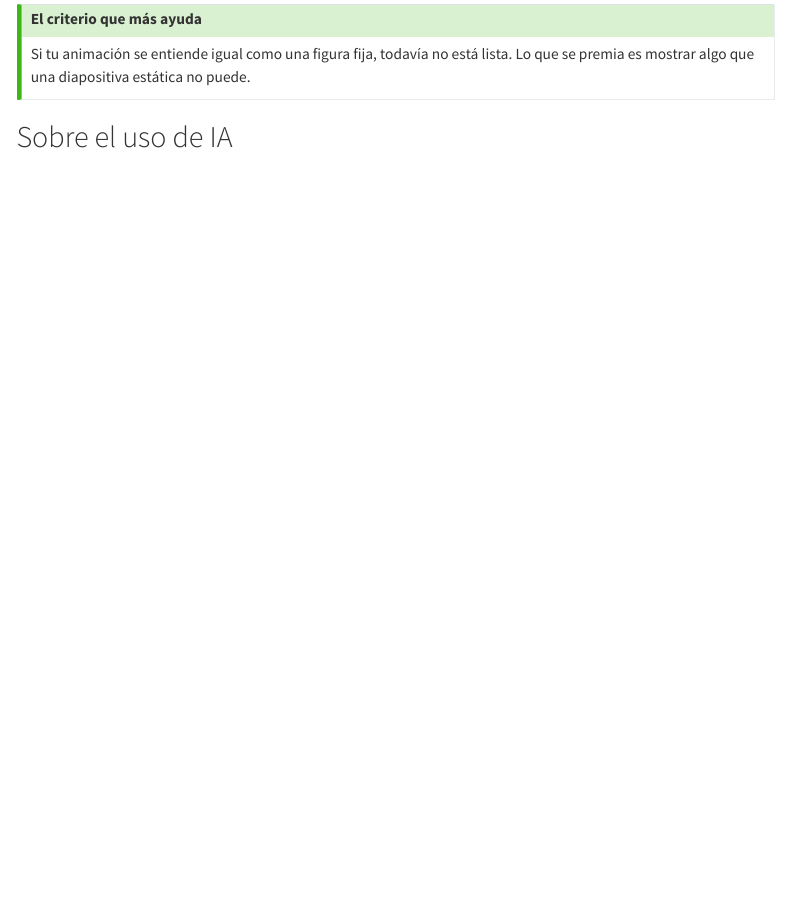
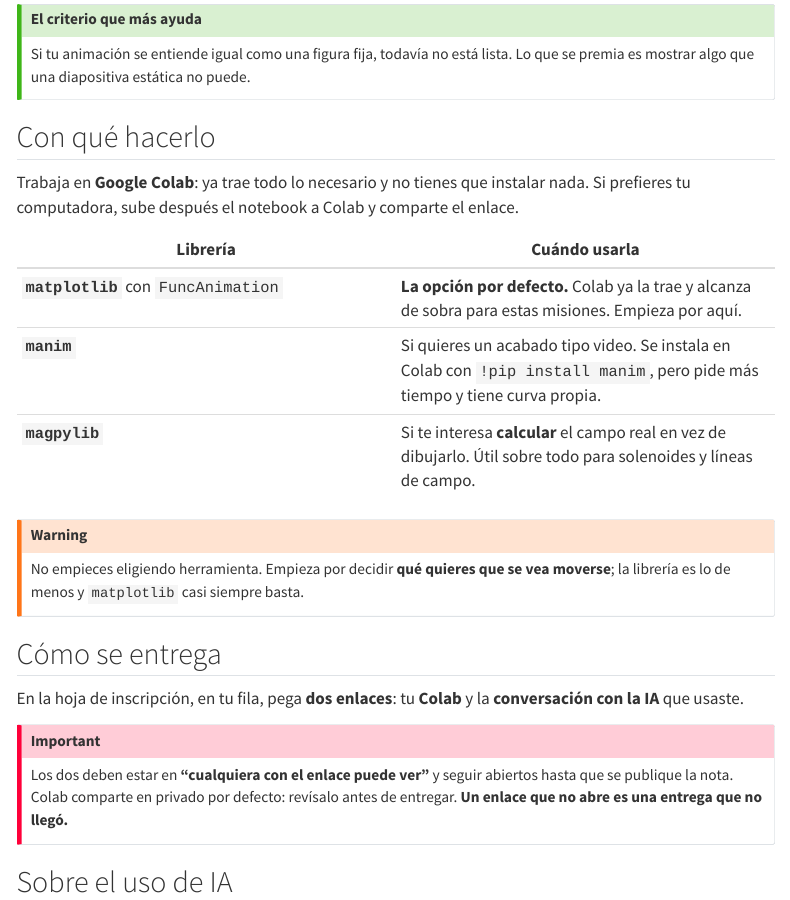
Before and after one commit to joagovi/maquinas-electricas, a Quarto document (exposiciones/reglas.qmd): the page in a window 1100 px wide, from 970 px down. Rendered offline with R 4.5, knitr and Pandoc in place of Quarto, with nearby package versions; menus at the side of the page are left out.

Commit message:
Las herramientas y la forma de entrega pasan al sitio
El correo debe servir para inscribirse, no para explicarlo todo. matplotlib
como opcion por defecto, manim y magpylib como salidas para quien quiera mas.

Co-Authored-By: Claude Opus 5 <noreply@anthropic.com>

```diff
--- a/exposiciones/reglas.qmd
+++ b/exposiciones/reglas.qmd
@@ -53,6 +53,33 @@ Si tu animación se entiende igual como una figura fija, todavía no está lista
 premia es mostrar algo que una diapositiva estática no puede.
 :::
 
+## Con qué hacerlo
+
+Trabaja en **Google Colab**: ya trae todo lo necesario y no tienes que instalar nada. Si
+prefieres tu computadora, sube después el notebook a Colab y comparte el enlace.
+
+| Librería | Cuándo usarla |
+|---|---|
+| **`matplotlib`** con `FuncAnimation` | **La opción por defecto.** Colab ya la trae y alcanza de sobra para estas misiones. Empieza por aquí. |
+| **`manim`** | Si quieres un acabado tipo video. Se instala en Colab con `!pip install manim`, pero pide más tiempo y tiene curva propia. |
+| **`magpylib`** | Si te interesa **calcular** el campo real en vez de dibujarlo. Útil sobre todo para solenoides y líneas de campo. |
+
+::: {.callout-warning}
+No empieces eligiendo herramienta. Empieza por decidir **qué quieres que se vea moverse**; la
+librería es lo de menos y `matplotlib` casi siempre basta.
+:::
+
+## Cómo se entrega
+
+En la hoja de inscripción, en tu fila, pega **dos enlaces**: tu **Colab** y la **conversación
+con la IA** que usaste.
+
+::: {.callout-important}
+Los dos deben estar en **"cualquiera con el enlace puede ver"** y seguir abiertos hasta que se
+publique la nota. Colab comparte en privado por defecto: revísalo antes de entregar. **Un
+enlace que no abre es una entrega que no llegó.**
+:::
+
 ## Sobre el uso de IA
 
 Puedes usar herramientas de IA generativa para construir tu animación. El sílabo exige
--- a/scripts/generar.py
+++ b/scripts/generar.py
@@ -117,6 +117,33 @@ que no puedes explicar no suma.
 
 Si tu animación se entiende igual como una figura fija, todavía no está lista. Lo que se
 premia es mostrar algo que una diapositiva estática no puede.
+:::
+
+## Con qué hacerlo
+
+Trabaja en **Google Colab**: ya trae todo lo necesario y no tienes que instalar nada. Si
+prefieres tu computadora, sube después el notebook a Colab y comparte el enlace.
+
+| Librería | Cuándo usarla |
+|---|---|
+| **`matplotlib`** con `FuncAnimation` | **La opción por defecto.** Colab ya la trae y alcanza de sobra para estas misiones. Empieza por aquí. |
+| **`manim`** | Si quieres un acabado tipo video. Se instala en Colab con `!pip install manim`, pero pide más tiempo y tiene curva propia. |
+| **`magpylib`** | Si te interesa **calcular** el campo real en vez de dibujarlo. Útil sobre todo para solenoides y líneas de campo. |
+
+::: {{.callout-warning}}
+No empieces eligiendo herramienta. Empieza por decidir **qué quieres que se vea moverse**; la
+librería es lo de menos y `matplotlib` casi siempre basta.
+:::
+
+## Cómo se entrega
+
+En la hoja de inscripción, en tu fila, pega **dos enlaces**: tu **Colab** y la **conversación
+con la IA** que usaste.
+
+::: {{.callout-important}}
+Los dos deben estar en **"cualquiera con el enlace puede ver"** y seguir abiertos hasta que se
+publique la nota. Colab comparte en privado por defecto: revísalo antes de entregar. **Un
+enlace que no abre es una entrega que no llegó.**
 :::
 
 ## Sobre el uso de IA
```
